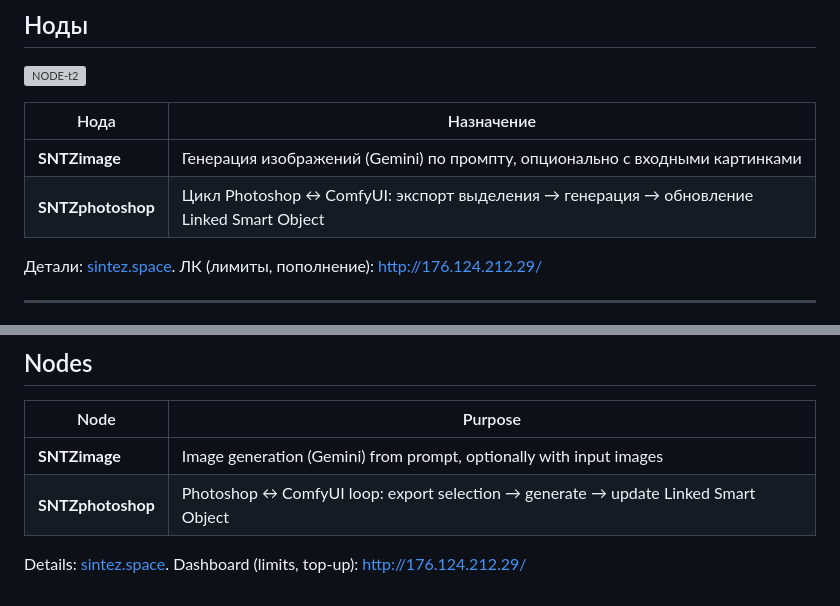
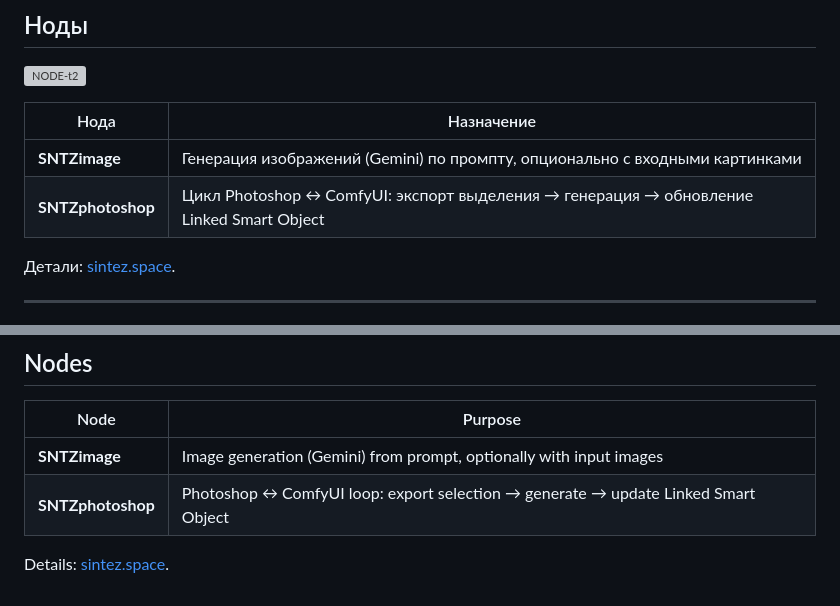
Before and after one commit to andrukisselev-netizen/SNTZ_API, a Markdown page: README.md, 2 parts joined by grey strips. Rendered like a GitHub page; grey boxes are pictures that could not be loaded.

```diff
--- a/README.md
+++ b/README.md
@@ -78,7 +78,7 @@ SNTZ_API/
 | **SNTZimage** | Генерация изображений (Gemini) по промпту, опционально с входными картинками |
 | **SNTZphotoshop** | Цикл Photoshop ↔ ComfyUI: экспорт выделения → генерация → обновление Linked Smart Object |
 
-Детали: [sintez.space](http://sintez.space). ЛК (лимиты, пополнение): http://176.124.212.29/
+Детали: [sintez.space](http://sintez.space).
 
 ---
 
@@ -156,4 +156,4 @@ Summary:
 | **SNTZimage** | Image generation (Gemini) from prompt, optionally with input images |
 | **SNTZphotoshop** | Photoshop ↔ ComfyUI loop: export selection → generate → update Linked Smart Object |
 
-Details: [sintez.space](http://sintez.space). Dashboard (limits, top-up): http://176.124.212.29/
+Details: [sintez.space](http://sintez.space).
```
